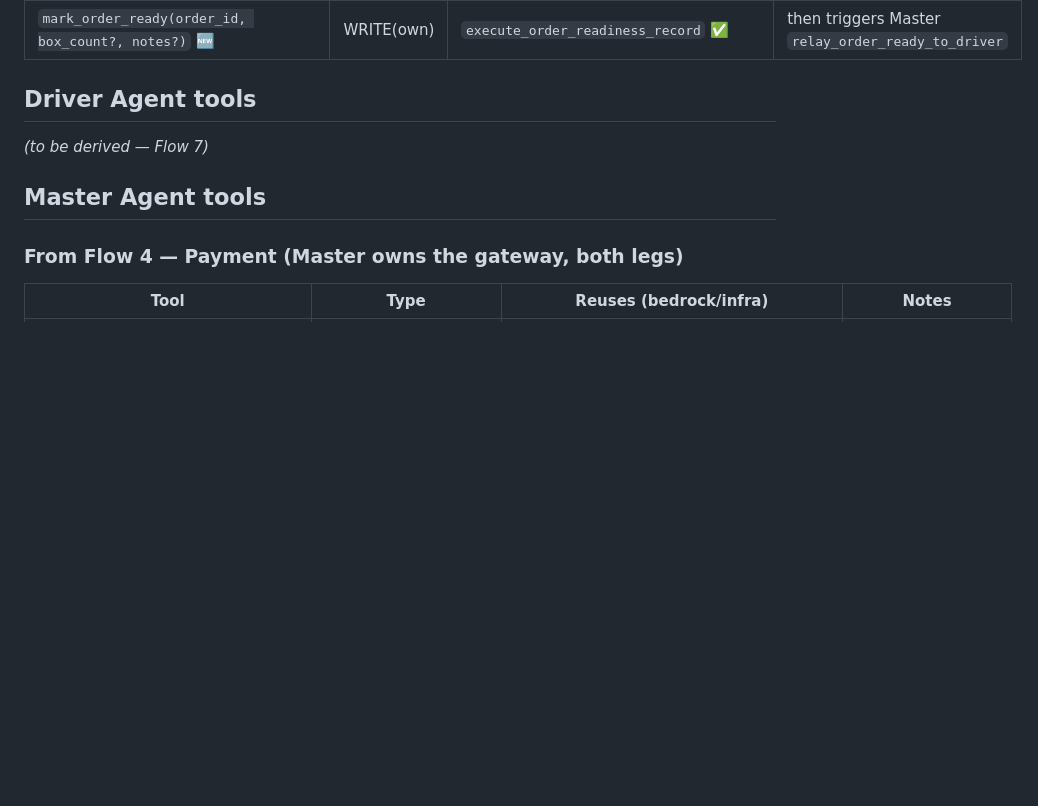
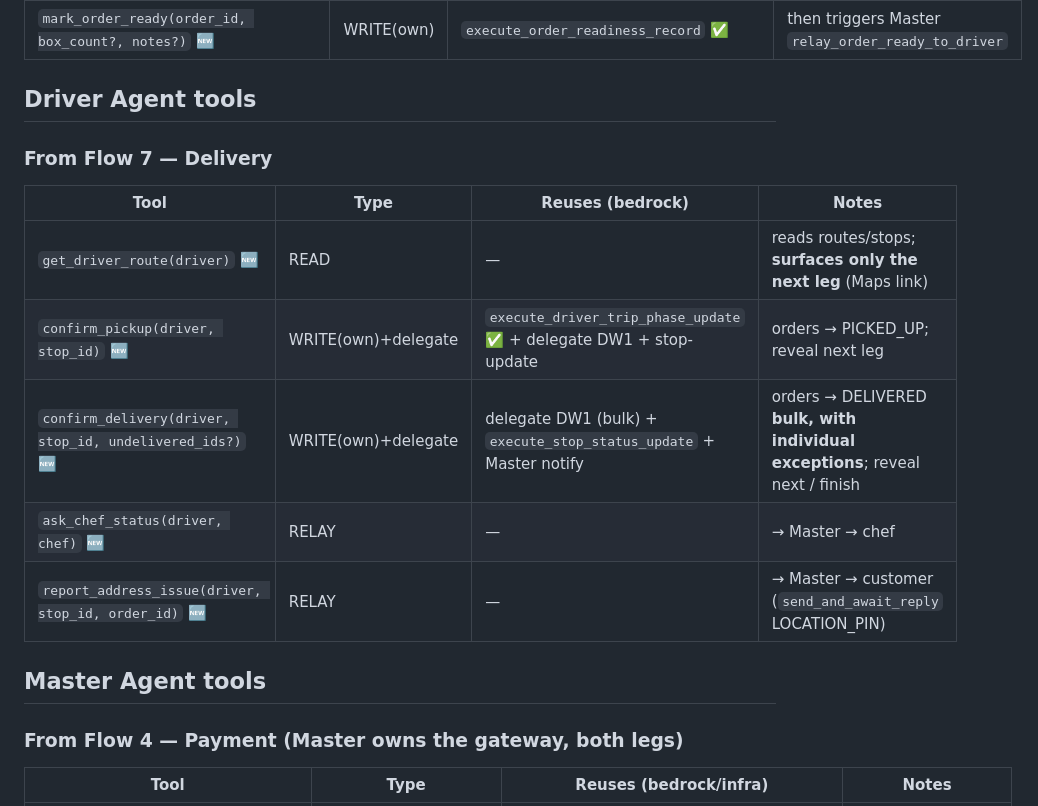
Before and after one commit to gorredinesh21/homatri, a Markdown page: markdowns/tools_inventory.md, the part around one of its changes. Rendered like a GitHub page; blank space fills up the shorter version.

```diff
--- a/markdowns/tools_inventory.md
+++ b/markdowns/tools_inventory.md
@@ -62,7 +62,15 @@ Status: 🆕 to build · ✅ bedrock (executor exists) · ⏳ later flow.
 | `mark_order_ready(order_id, box_count?, notes?)` 🆕 | WRITE(own) | `execute_order_readiness_record` ✅ | then triggers Master `relay_order_ready_to_driver` |
 
 ## Driver Agent tools
-_(to be derived — Flow 7)_
+
+### From Flow 7 — Delivery
+| Tool | Type | Reuses (bedrock) | Notes |
+|---|---|---|---|
+| `get_driver_route(driver)` 🆕 | READ | — | reads routes/stops; **surfaces only the next leg** (Maps link) |
+| `confirm_pickup(driver, stop_id)` 🆕 | WRITE(own)+delegate | `execute_driver_trip_phase_update` ✅ + delegate DW1 + stop-update | orders → PICKED_UP; reveal next leg |
+| `confirm_delivery(driver, stop_id, undelivered_ids?)` 🆕 | WRITE(own)+delegate | delegate DW1 (bulk) + `execute_stop_status_update` + Master notify | orders → DELIVERED **bulk, with individual exceptions**; reveal next / finish |
+| `ask_chef_status(driver, chef)` 🆕 | RELAY | — | → Master → chef |
+| `report_address_issue(driver, stop_id, order_id)` 🆕 | RELAY | — | → Master → customer (`send_and_await_reply` LOCATION_PIN) |
 
 ## Master Agent tools
 
```
Also changed, not shown: other parts of markdowns/tools_inventory.md (+14 -1 lines).
